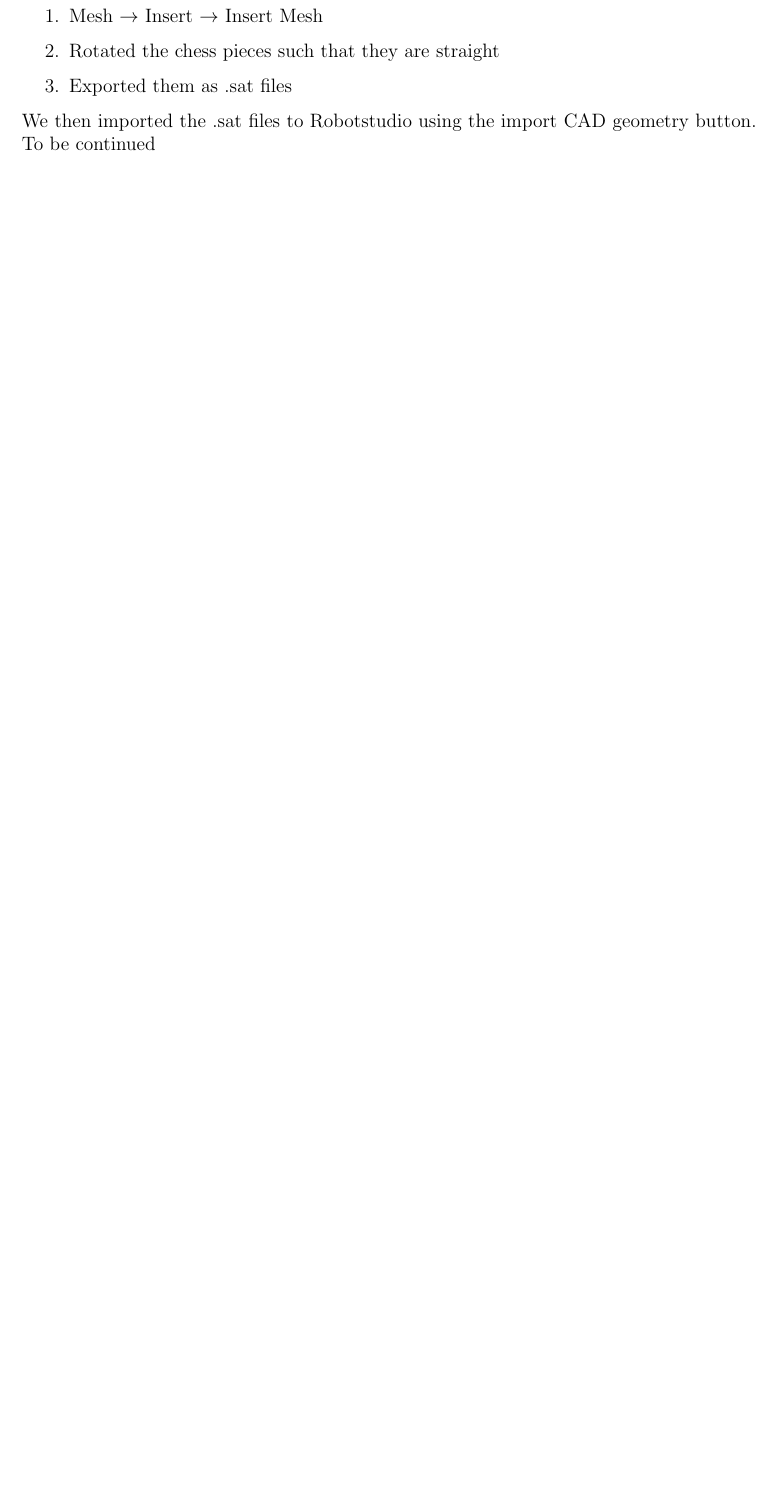
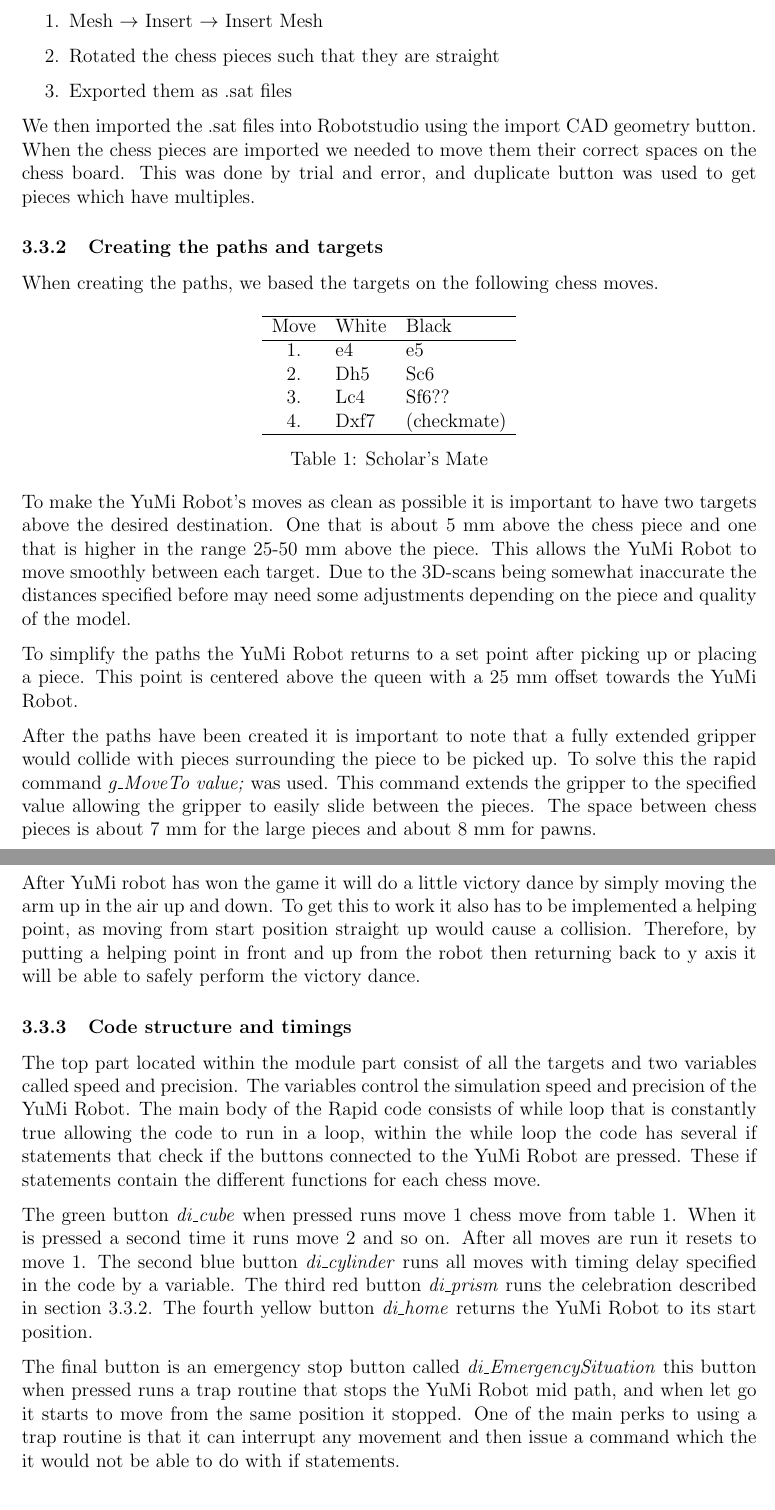
Before and after one commit to ChristopherStrand/TEL200, a LaTeX document (yumi/report.tex): part of page 4 of 4 before the commit and two parts of pages 4 and 5 of 5 after it, the two joined at a grey line, cut so that both start at the same text, the shorter picture padded with empty space. Compiled offline with pdfLaTeX.

Commit message:
Application methods (#4)
* Fix: Fixed Christopher bad latex

yuh

* updated doc

* Finished yumi challenge method !!!

```diff
--- a/yumi/report.tex
+++ b/yumi/report.tex
@@ -97,7 +101,42 @@ To create our CAD geometry we used a 3D-scanner borrowed from Eiklab to make a 3
     \item Rotated the chess pieces such that they are straight
     \item Exported them as .sat files
 \end{enumerate}
-We then imported the .sat files to Robotstudio using the import CAD geometry button. To be continued
+We then imported the .sat files into Robotstudio using the import CAD geometry button. When the chess pieces are imported we needed to move them their correct spaces on the chess board. This was done by trial and error, and duplicate button was used to get pieces which have multiples.
+
+\subsubsection{Creating the paths and targets}
+\label{sec:Challenge_paths_targets}
+When creating the paths, we based the targets on the following chess moves.
+
+\begin{table}[h] %Scholar's mate moves
+    \centering
+    \begin{tabular}{c l l}
+        \hline
+        Move & White & Black \\
+        \hline
+        1. & e4 & e5 \\
+        2. & Dh5 & Sc6 \\
+        3. & Lc4 & Sf6?? \\
+        4. & Dxf7 & (checkmate) \\
+        \hline
+    \end{tabular}
+    \caption{Scholar's Mate}
+    \label{tab:chess_moves}
+\end{table}
+To make the YuMi Robot's moves as clean as possible it is important to have two targets above the desired destination. One that is about 5 mm above the chess piece and one that is higher in the range 25-50 mm above the piece. This allows the YuMi Robot to move smoothly between each target. Due to the 3D-scans being somewhat inaccurate the distances specified before may need some adjustments depending on the piece and quality of the model.
+
+To simplify the paths the YuMi Robot returns to a set point after picking up or placing a piece. This point is centered above the queen with a 25 mm offset towards the YuMi Robot.
+
+After the paths have been created it is important to note that a fully extended gripper would collide with pieces surrounding the piece to be picked up. To solve this the rapid command \textit{g\_MoveTo value;} was used. This command extends the gripper to the specified value allowing the gripper to easily slide between the pieces. The space between chess pieces is about 7 mm for the large pieces and about 8 mm for pawns.
+
+After YuMi robot has won the game it will do a little victory dance by simply moving the arm up in the air up and down. To get this to work it also has to be implemented a helping point, as moving from start position straight up would cause a collision. Therefore, by putting a helping point in front and up from the robot then returning back to y axis it will be able to safely perform the victory dance.
+
+\subsubsection{Code structure and timings}
+The top part located within the module part consist of all the targets and two variables called speed and precision. The variables control the simulation speed and precision of the YuMi Robot. The main body of the Rapid code consists of while loop that is constantly true allowing the code to run in a loop, within the while loop the code has several if statements that check if the buttons connected to the YuMi Robot are pressed. These if statements contain the different functions for each chess move.
+
+The green button \textit{di\_cube} when pressed runs move 1 chess move from table~\ref{tab:chess_moves}. When it is pressed a second time it runs move 2 and so on. After all moves are run it resets to move 1. The second blue button \textit{di\_cylinder} runs all moves with timing delay specified in the code by a variable. The third red button \textit{di\_prism} runs the celebration described in section \ref{sec:Challenge_paths_targets}. The fourth yellow button \textit{di\_home} returns the YuMi Robot to its start position.
+
+The final button is an emergency stop button called \textit{di\_EmergencySituation} this button when pressed runs a trap routine that stops the YuMi Robot mid path, and when let go it starts to move from the same position it stopped. One of the main perks to using a trap routine is that it can interrupt any movement and then issue a command which the it would not be able to do with if statements.
+
 
 \section{Results}
 \section{Discussion}
```
Also changed, not shown: yumi/report.tex (4 more changed lines).
